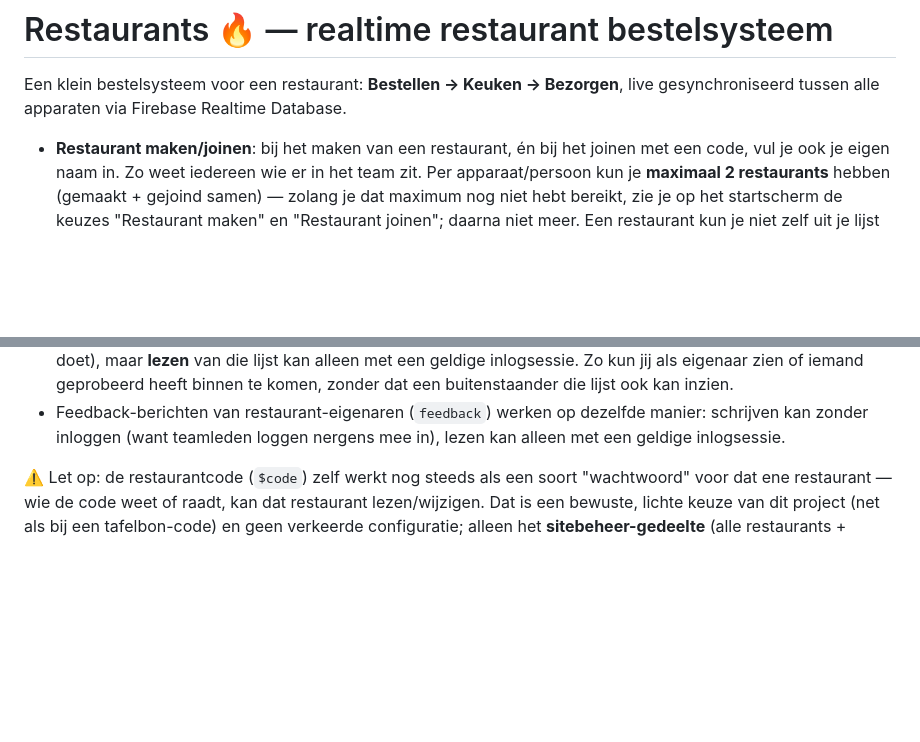
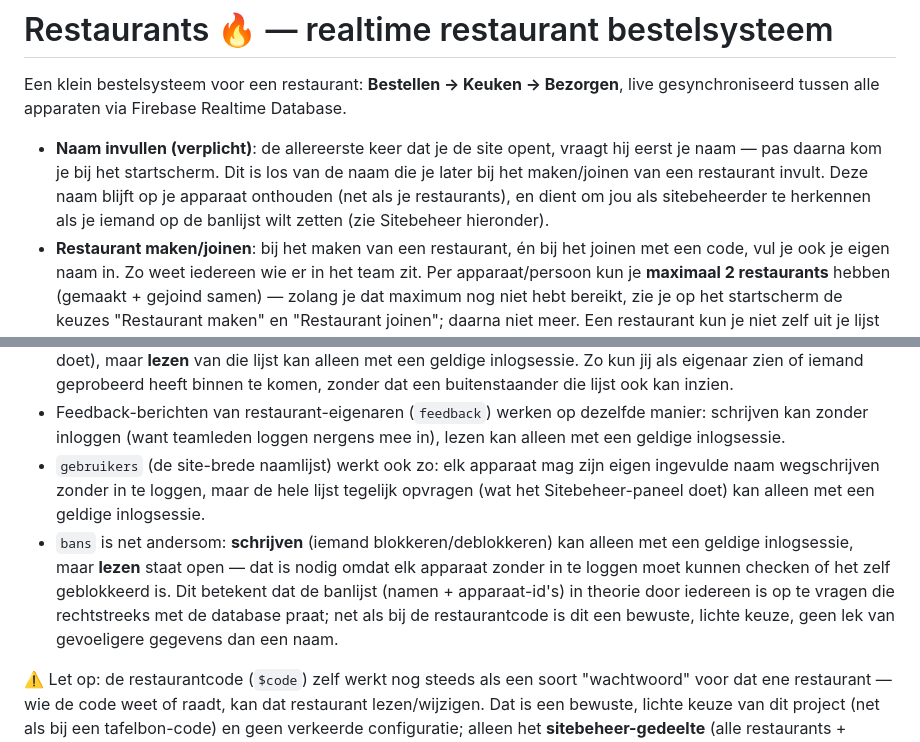
Before and after one commit to Petra-d00rnspleet/Restaurantbestelweb, a Markdown page: readme.md, 2 parts joined by grey strips. Drawn GitHub-style; blank space fills up the shorter version.

```diff
--- a/readme.md
+++ b/readme.md
@@ -3,6 +3,7 @@
 Een klein bestelsysteem voor een restaurant: **Bestellen → Keuken → Bezorgen**,
 live gesynchroniseerd tussen alle apparaten via Firebase Realtime Database.
 
+- **Naam invullen (verplicht)**: de allereerste keer dat je de site opent, vraagt hij eerst je naam — pas daarna kom je bij het startscherm. Dit is los van de naam die je later bij het maken/joinen van een restaurant invult. Deze naam blijft op je apparaat onthouden (net als je restaurants), en dient om jou als sitebeheerder te herkennen als je iemand op de banlijst wilt zetten (zie Sitebeheer hieronder).
 - **Restaurant maken/joinen**: bij het maken van een restaurant, én bij het joinen met een code, vul je ook je eigen naam in. Zo weet iedereen wie er in het team zit. Per apparaat/persoon kun je **maximaal 2 restaurants** hebben (gemaakt + gejoind samen) — zolang je dat maximum nog niet hebt bereikt, zie je op het startscherm de keuzes "Restaurant maken" en "Restaurant joinen"; daarna niet meer. Een restaurant kun je niet zelf uit je lijst verwijderen door het te "verlaten" — dat kan alleen doordat de eigenaar je als teamlid verwijdert, of doordat sitebeheer het hele restaurant verwijdert. Zolang je actief in een restaurant zit, kun je via **"🔀 Wissel restaurant"** (in de bovenbalk of onderaan Instellingen) gewoon teruggaan naar het startscherm om naar je andere restaurant te gaan — dat restaurant blijft daarbij gewoon in je lijst staan.
 - **Bestellen**: als er een plattegrond is ingesteld, zie je eerst de plattegrond — klik op een tafel om er een bestelling voor te plaatsen. Een tafel gaat op **bezet** zodra er een bestelling voor is verstuurd, en wordt pas weer **vrij** als je op "Tafel betaald" klikt. Er is ook altijd de optie "Bestelling zonder tafel" voor een bestelling die niet aan een tafel gekoppeld is. Klik producten aan (met emoji, uit een gecategoriseerde kiezer), voeg per product een notitie toe, verstuur de bestelling.
 - **Keuken**: nieuwe bestellingen komen direct binnen als "bonnetjes" op élk apparaat dat de site open heeft. Klik op **Bereiden** en daarna op **Bereiden klaar**.
@@ -150,6 +164,8 @@ Wat dit doet:
 - Systeemupdates blijven voor iedereen leesbaar, maar alleen ingelogde beheerders kunnen ze plaatsen/verwijderen.
 - Elke inlogpoging bij Sitebeheer (gelukt én mislukt) wordt weggeschreven naar `sitebeheer_pogingen` — dat moet zonder inloggen kunnen schrijven (iemand die nog niet is ingelogd, is per definitie degene die een poging doet), maar **lezen** van die lijst kan alleen met een geldige inlogsessie. Zo kun jij als eigenaar zien of iemand geprobeerd heeft binnen te komen, zonder dat een buitenstaander die lijst ook kan inzien.
 - Feedback-berichten van restaurant-eigenaren (`feedback`) werken op dezelfde manier: schrijven kan zonder inloggen (want teamleden loggen nergens mee in), lezen kan alleen met een geldige inlogsessie.
+- `gebruikers` (de site-brede naamlijst) werkt ook zo: elk apparaat mag zijn eigen ingevulde naam wegschrijven zonder in te loggen, maar de hele lijst tegelijk opvragen (wat het Sitebeheer-paneel doet) kan alleen met een geldige inlogsessie.
+- `bans` is net andersom: **schrijven** (iemand blokkeren/deblokkeren) kan alleen met een geldige inlogsessie, maar **lezen** staat open — dat is nodig omdat elk apparaat zonder in te loggen moet kunnen checken of het zelf geblokkeerd is. Dit betekent dat de banlijst (namen + apparaat-id's) in theorie door iedereen is op te vragen die rechtstreeks met de database praat; net als bij de restaurantcode is dit een bewuste, lichte keuze, geen lek van gevoeligere gegevens dan een naam.
 
 ⚠️ Let op: de restaurantcode (`$code`) zelf werkt nog steeds als een soort "wachtwoord" voor dat ene restaurant — wie de code weet of raadt, kan dat restaurant lezen/wijzigen. Dat is een bewuste, lichte keuze van dit project (net als bij een tafelbon-code) en geen verkeerde configuratie; alleen het **sitebeheer-gedeelte** (alle restaurants + systeemupdates) is nu met een echt account afgeschermd.
 
```
Also changed, not shown: other parts of readme.md (+25 -0 lines).
